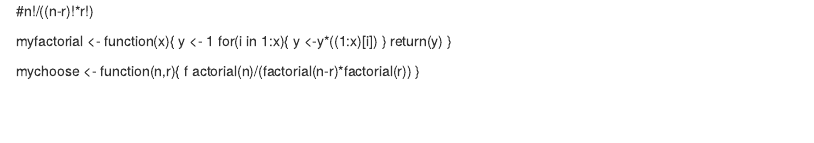
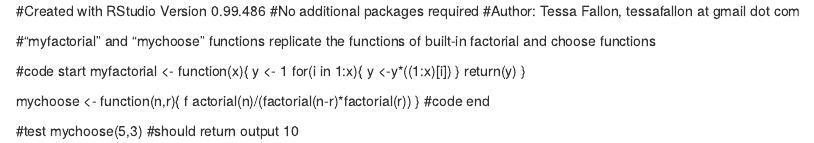
Before and after one commit to tessafallon/msda, an R Markdown document (week2-R.rmd): the page in a window 1100 px wide, from its top. Rendered offline with R 4.5, knitr and Pandoc, with nearby package versions.

Commit message:
added comments and md instr

```diff
--- a/week2-R.rmd
+++ b/week2-R.rmd
@@ -1,5 +1,11 @@
-#n!/((n-r)!*r!)
+#Created with RStudio Version 0.99.486
+#No additional packages required
+#Author: Tessa Fallon, tessafallon at gmail dot com
 
+
+#"myfactorial" and "mychoose" functions replicate the functions of built-in factorial and choose functions
+
+#code start
 myfactorial <- function(x){
 y <- 1
 for(i in 1:x){
@@ -11,3 +17,8 @@ return(y)
 mychoose <- function(n,r){     f
 actorial(n)/(factorial(n-r)*factorial(r))
 }
+#code end
+
+#test
+mychoose(5,3)
+#should return output 10
```
